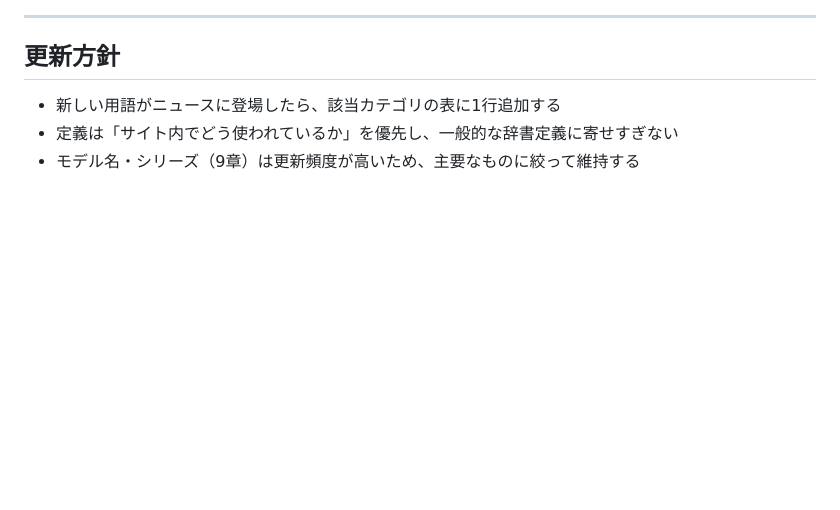
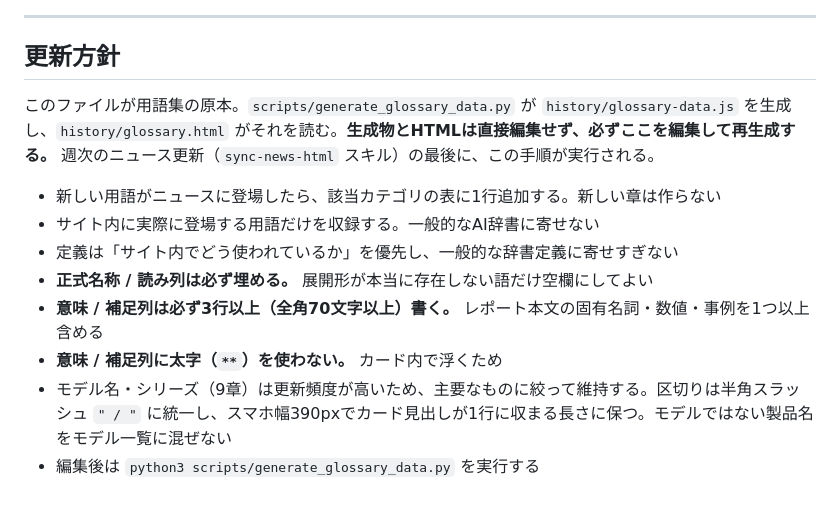
Before and after one commit to motoki4869/ai_news, a Markdown page: docs/glossary.md, the part around the change. Drawn GitHub-style; blank space fills up the shorter version.

Commit message:
Add glossary refresh to the weekly news sync skill
sync-news-html now updates docs/glossary.md as step 12, before the
commit/push step, so new terms introduced by a report land in the
glossary in the same deploy.

The step carries the editorial rules established while fixing the
glossary: fill the reading/full-name column, write at least three
lines per term, no bold in descriptions, and keep chapter 9 model
lists slash-separated and short enough for one line at 390px.

Also records in README.md and in the glossary's own 更新方針 that
docs/glossary.md is the source of truth and the .js/.html are not to
be edited directly.

Co-Authored-By: Claude Opus 5 <noreply@anthropic.com>
Claude-Session: https://claude.ai/code/session_012UzSY5GL2veEap8qppngwn

```diff
--- a/docs/glossary.md
+++ b/docs/glossary.md
@@ -175,6 +175,13 @@
 
 ## 更新方針
 
-- 新しい用語がニュースに登場したら、該当カテゴリの表に1行追加する
+このファイルが用語集の原本。`scripts/generate_glossary_data.py` が `history/glossary-data.js` を生成し、`history/glossary.html` がそれを読む。**生成物とHTMLは直接編集せず、必ずここを編集して再生成する。** 週次のニュース更新（`sync-news-html` スキル）の最後に、この手順が実行される。
+
+- 新しい用語がニュースに登場したら、該当カテゴリの表に1行追加する。新しい章は作らない
+- サイト内に実際に登場する用語だけを収録する。一般的なAI辞書に寄せない
 - 定義は「サイト内でどう使われているか」を優先し、一般的な辞書定義に寄せすぎない
-- モデル名・シリーズ（9章）は更新頻度が高いため、主要なものに絞って維持する
+- **正式名称 / 読み列は必ず埋める。** 展開形が本当に存在しない語だけ空欄にしてよい
+- **意味 / 補足列は必ず3行以上（全角70文字以上）書く。** レポート本文の固有名詞・数値・事例を1つ以上含める
+- **意味 / 補足列に太字（`**`）を使わない。** カード内で浮くため
+- モデル名・シリーズ（9章）は更新頻度が高いため、主要なものに絞って維持する。区切りは半角スラッシュ `" / "` に統一し、スマホ幅390pxでカード見出しが1行に収まる長さに保つ。モデルではない製品名をモデル一覧に混ぜない
+- 編集後は `python3 scripts/generate_glossary_data.py` を実行する
```
Also changed, not shown: README.md (+1 -0 lines), 1 other file.
